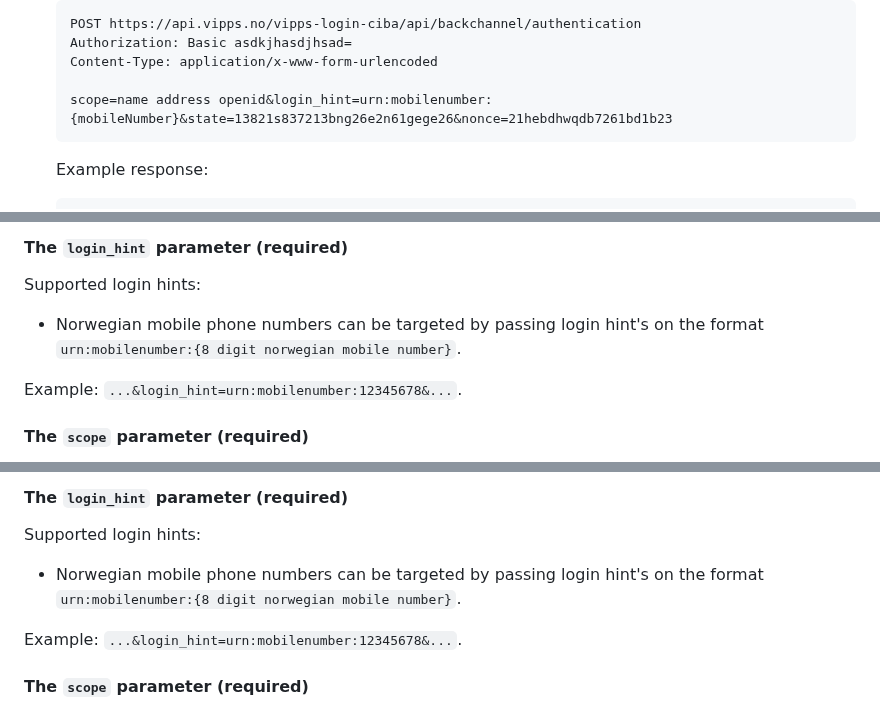
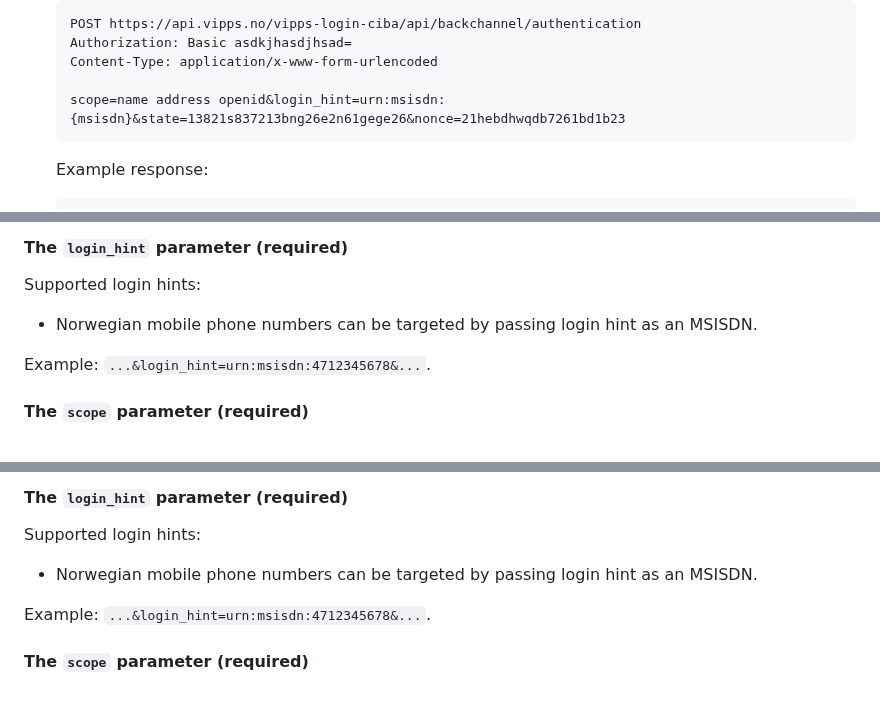
Before and after one commit to vippsas/vipps-login-api, a Markdown page: api-guide/flows/phone-number-ciba-flows.md, 3 parts joined by grey strips. Drawn GitHub-style.

Commit message:
NOJIRA: Login hint ciba

````diff
--- a/api-guide/flows/phone-number-ciba-flows.md
+++ b/api-guide/flows/phone-number-ciba-flows.md
@@ -65,7 +65,7 @@ Client-Initiated Backchannel Authentication (CIBA) enables a Client to initiate
     Authorization: Basic asdkjhasdjhsad=
     Content-Type: application/x-www-form-urlencoded
 
-    scope=name address openid&login_hint=urn:mobilenumber:{mobileNumber}&state=13821s837213bng26e2n61gege26&nonce=21hebdhwqdb7261bd1b23
+    scope=name address openid&login_hint=urn:msisdn:{msisdn}&state=13821s837213bng26e2n61gege26&nonce=21hebdhwqdb7261bd1b23
     ```
 
    Example response:
@@ -175,9 +175,9 @@ The default token endpoint authentication method is `client_secret_basic`. It is
 
 Supported login hints:
 
-* Norwegian mobile phone numbers can be targeted by passing login hint's on the format `urn:mobilenumber:{8 digit norwegian mobile number}`.
+* Norwegian mobile phone numbers can be targeted by passing login hint as an MSISDN.
 
-Example: `...&login_hint=urn:mobilenumber:12345678&...`.
+Example: `...&login_hint=urn:msisdn:4712345678&...`.
 
 #### The `scope` parameter (required)
 
@@ -388,9 +388,9 @@ Required parameters: `requested_flow`, `login_hint`, `scope`, `redirect_uri`
 
 Supported login hints:
 
-* Norwegian mobile phone numbers can be targeted by passing login hint's on the format `urn:mobilenumber:{8 digit norwegian mobile number}`.
+* Norwegian mobile phone numbers can be targeted by passing login hint as an MSISDN.
 
-Example: `...&login_hint=urn:mobilenumber:12345678&...`.
+Example: `...&login_hint=urn:msisdn:4712345678&...`.
 
 #### The `scope` parameter (required)
 
````
Also changed, not shown: other parts of api-guide/flows/phone-number-ciba-flows.md (+2 -2 lines), vipps-login-api-checklist.md (+1 -1 lines).
